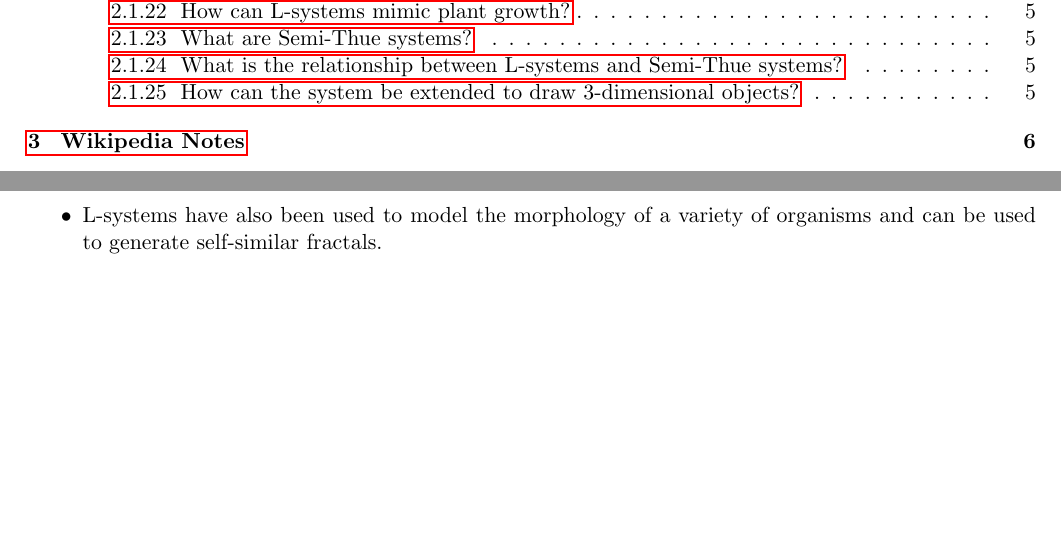
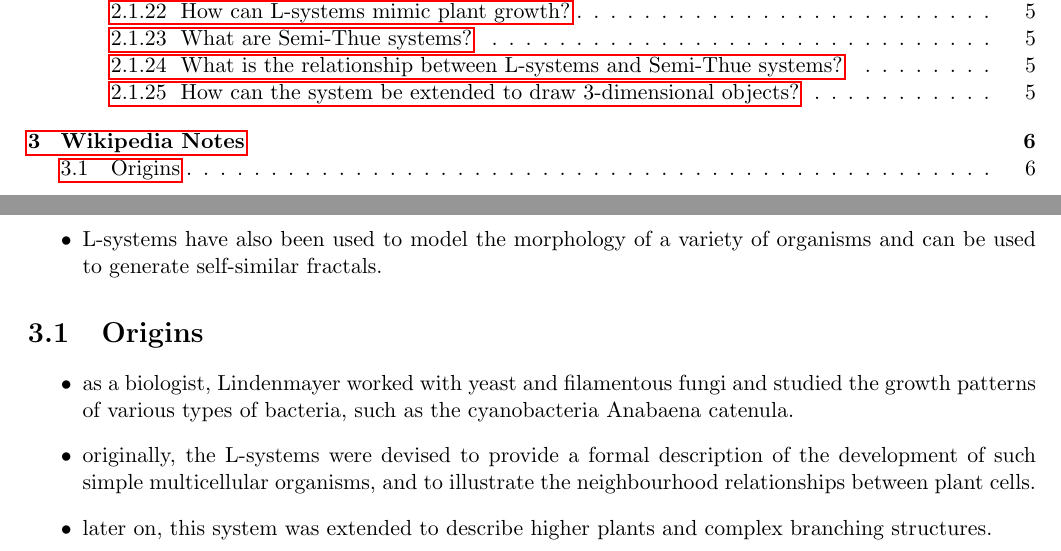
Before and after one commit to mae-boittiaux/lindenmayer-system, a LaTeX document (lindenmayer-system.tex): two parts of pages 2 and 7 of 8, joined at a grey line, cut so that both start at the same text, the shorter picture padded with empty space. Compiled offline with pdfLaTeX.

Commit message:
docs(report): populate 'Origins' section for 'Wikipedia Notes' chapter

```diff
--- a/lindenmayer-system.tex
+++ b/lindenmayer-system.tex
@@ -215,6 +215,18 @@ The notes taken from the initial reading of:
           and can be used to generate self-similar fractals.
 \end{itemize}
 
+\section{Origins}
+\begin{itemize}
+    \item as a biologist, Lindenmayer worked with yeast and filamentous fungi and studied
+          the growth patterns of various types of bacteria, such as the cyanobacteria
+          Anabaena catenula.
+    \item originally, the L-systems were devised to provide a formal description of the
+          development of such simple multicellular organisms, and to illustrate the
+          neighbourhood relationships between plant cells.
+    \item later on, this system was extended to describe higher plants and complex
+          branching structures.
+\end{itemize}
+
 \clearpage
 \printbibliography
 
```
